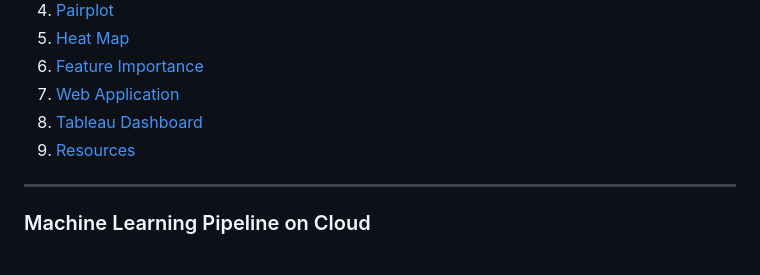
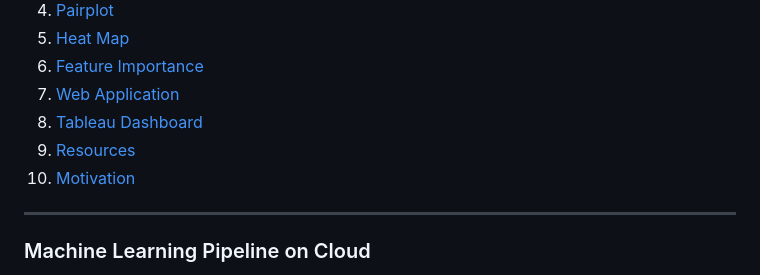
Before and after one commit to adityakumaar/Predicting-Used-Cars-Prices-Using-ML, a Markdown page: Readme.md, the part around the change printed below. Rendered like a GitHub page.

```diff
--- a/Readme.md
+++ b/Readme.md
@@ -12,6 +12,7 @@
 7. [Web Application](#webapp_ui)
 8. [Tableau Dashboard](#tableau_dashboard)
 9. [Resources](#resources)
+10. [Motivation](#motivation)
 
 ---
 ### Machine Learning Pipeline on Cloud <a name="introduction"></a>
```
Also changed, not shown: other parts of Readme.md (+5 -0 lines).
